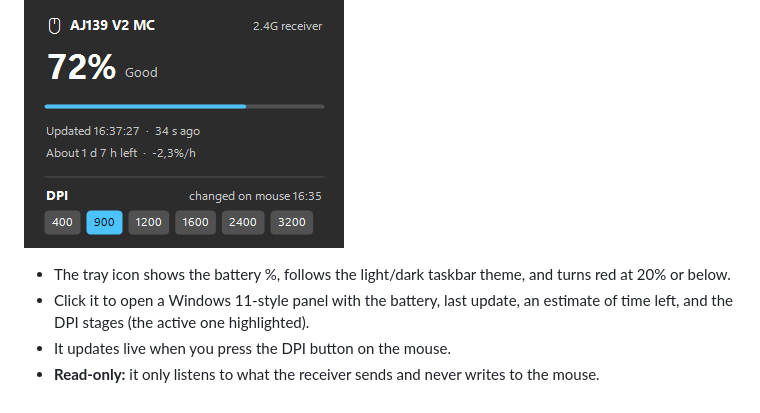
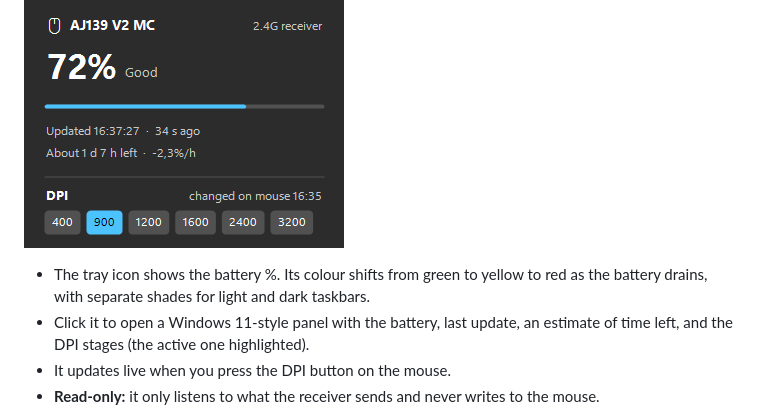
Before and after one commit to DiogoSaraiva14/aj139-battery-tray, a Markdown page: README.md, the part around the change. Rendered like a GitHub page.

```diff
--- a/README.md
+++ b/README.md
@@ -8,7 +8,7 @@ The mouse's own software has no tray mode and no battery percentage, and its USB
   <img src="docs/panel.png" alt="Details panel" width="320">
 </p>
 
-- The tray icon shows the battery %, follows the light/dark taskbar theme, and turns red at 20% or below.
+- The tray icon shows the battery %. Its colour shifts from green to yellow to red as the battery drains, with separate shades for light and dark taskbars.
 - Click it to open a Windows 11-style panel with the battery, last update, an estimate of time left, and the DPI stages (the active one highlighted).
 - It updates live when you press the DPI button on the mouse.
 - **Read-only:** it only listens to what the receiver sends and never writes to the mouse.
```
Also changed, not shown: docs/icons.png, 1 other file.
